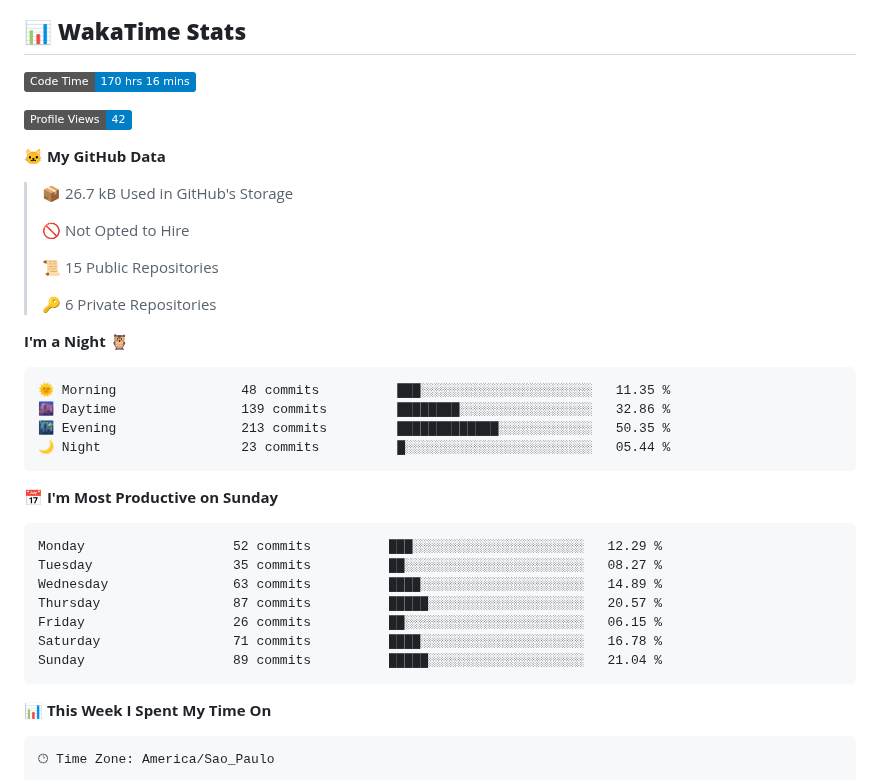
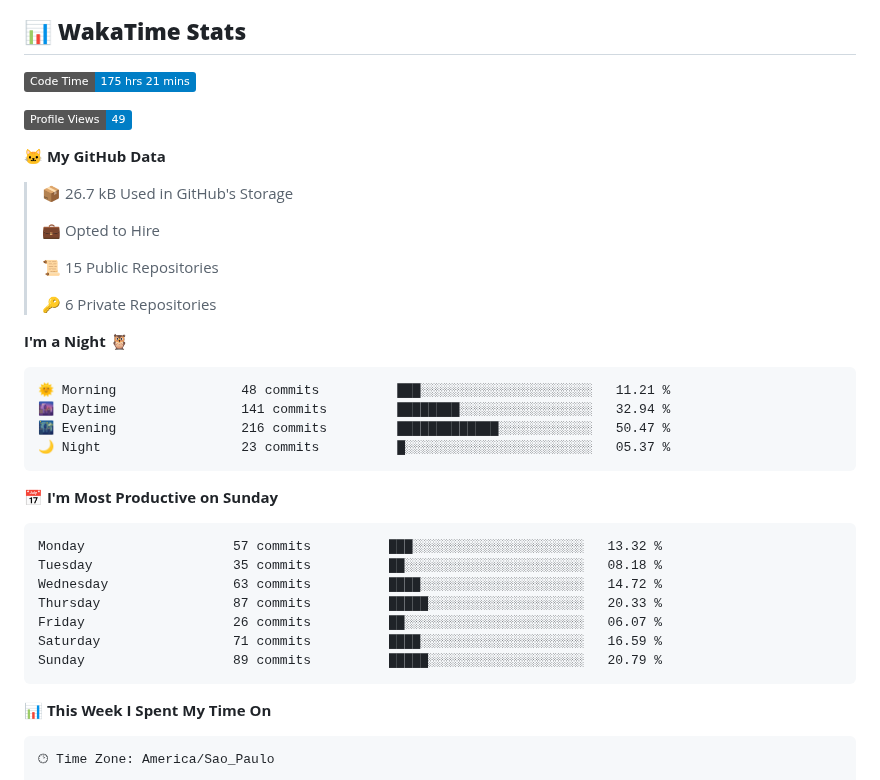
Before and after one commit to MauricioGoulartt/MauricioGoulartt, a Markdown page: README.md, the part around one of its changes. GitHub-like rendering; badges without logos.

Commit message:
Updated with Dev Metrics

````diff
--- a/README.md
+++ b/README.md
@@ -61,15 +61,15 @@
 ## 📊 **WakaTime Stats**
 
 <!--START_SECTION:waka-->
-![Code Time](http://img.shields.io/badge/Code%20Time-170%20hrs%2016%20mins-blue)
+![Code Time](http://img.shields.io/badge/Code%20Time-175%20hrs%2021%20mins-blue)
 
-![Profile Views](http://img.shields.io/badge/Profile%20Views-42-blue)
+![Profile Views](http://img.shields.io/badge/Profile%20Views-49-blue)
 
 **🐱 My GitHub Data**
 
 > 📦 26.7 kB Used in GitHub's Storage
  >
-> 🚫 Not Opted to Hire
+> 💼 Opted to Hire
  >
 > 📜 15 Public Repositories
  >
@@ -78,21 +78,21 @@
 **I'm a Night 🦉**
 
 ```text
-🌞 Morning                48 commits          ███░░░░░░░░░░░░░░░░░░░░░░   11.35 %
-🌆 Daytime                139 commits         ████████░░░░░░░░░░░░░░░░░   32.86 %
-🌃 Evening                213 commits         █████████████░░░░░░░░░░░░   50.35 %
-🌙 Night                  23 commits          █░░░░░░░░░░░░░░░░░░░░░░░░   05.44 %
+🌞 Morning                48 commits          ███░░░░░░░░░░░░░░░░░░░░░░   11.21 %
+🌆 Daytime                141 commits         ████████░░░░░░░░░░░░░░░░░   32.94 %
+🌃 Evening                216 commits         █████████████░░░░░░░░░░░░   50.47 %
+🌙 Night                  23 commits          █░░░░░░░░░░░░░░░░░░░░░░░░   05.37 %
 ```
 📅 **I'm Most Productive on Sunday**
 
 ```text
-Monday                   52 commits          ███░░░░░░░░░░░░░░░░░░░░░░   12.29 %
-Tuesday                  35 commits          ██░░░░░░░░░░░░░░░░░░░░░░░   08.27 %
-Wednesday                63 commits          ████░░░░░░░░░░░░░░░░░░░░░   14.89 %
-Thursday                 87 commits          █████░░░░░░░░░░░░░░░░░░░░   20.57 %
-Friday                   26 commits          ██░░░░░░░░░░░░░░░░░░░░░░░   06.15 %
-Saturday                 71 commits          ████░░░░░░░░░░░░░░░░░░░░░   16.78 %
-Sunday                   89 commits          █████░░░░░░░░░░░░░░░░░░░░   21.04 %
+Monday                   57 commits          ███░░░░░░░░░░░░░░░░░░░░░░   13.32 %
+Tuesday                  35 commits          ██░░░░░░░░░░░░░░░░░░░░░░░   08.18 %
+Wednesday                63 commits          ████░░░░░░░░░░░░░░░░░░░░░   14.72 %
+Thursday                 87 commits          █████░░░░░░░░░░░░░░░░░░░░   20.33 %
+Friday                   26 commits          ██░░░░░░░░░░░░░░░░░░░░░░░   06.07 %
+Saturday                 71 commits          ████░░░░░░░░░░░░░░░░░░░░░   16.59 %
+Sunday                   89 commits          █████░░░░░░░░░░░░░░░░░░░░   20.79 %
 ```
 
 
````
Also changed, not shown: other parts of README.md (+1 -1 lines), assets/bar_graph.png.
